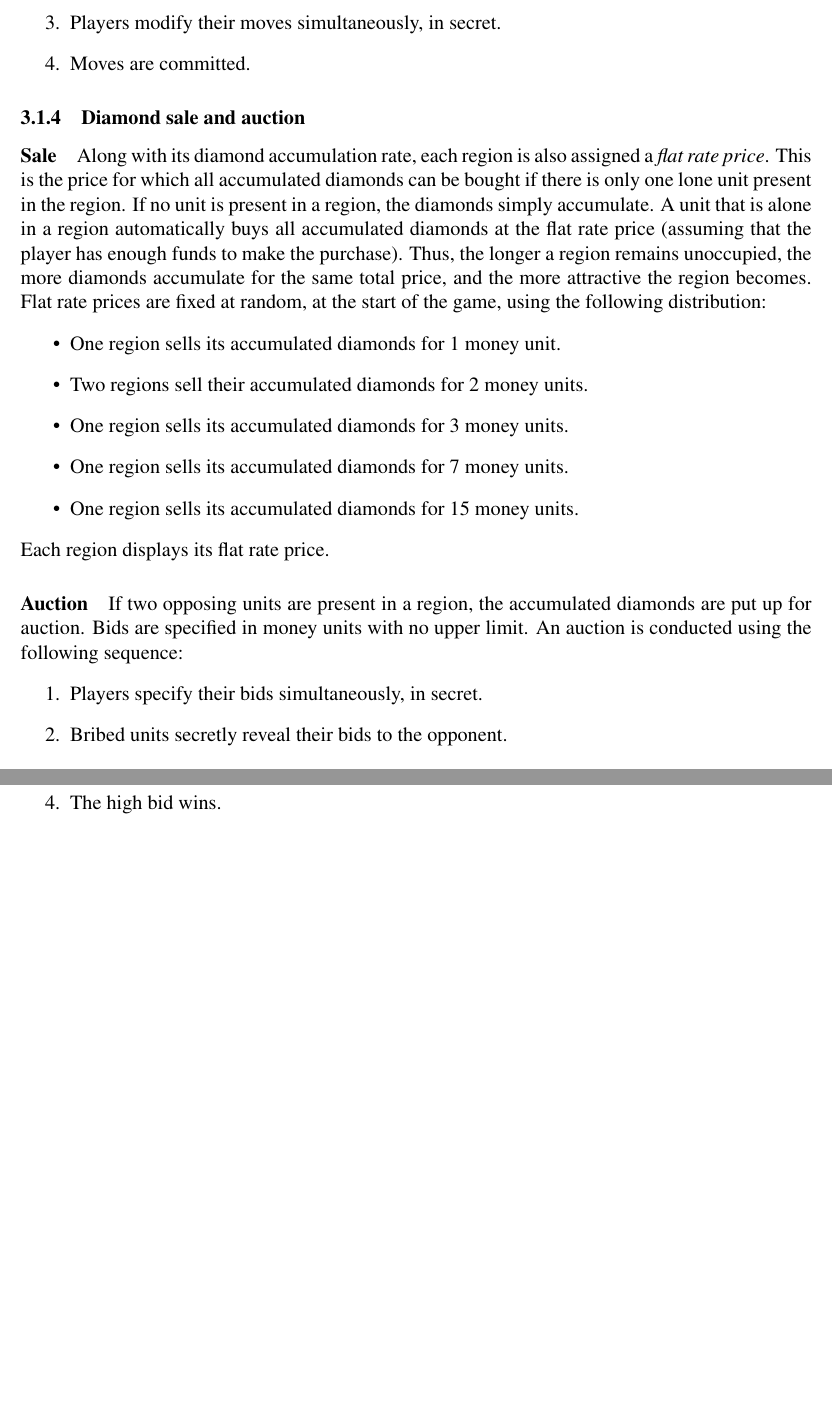
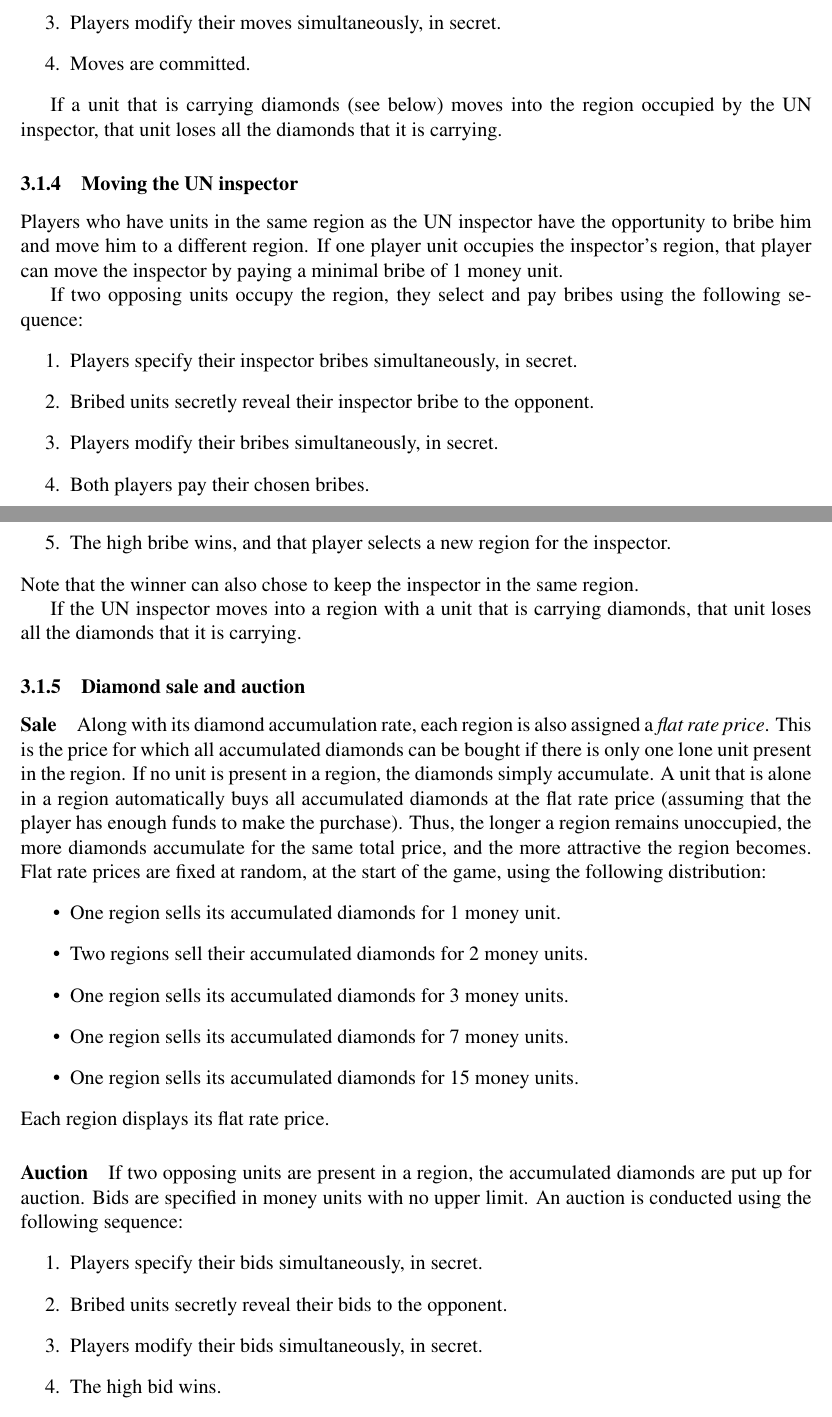
Before and after one commit to jasonrohrer/DiamondTrust, a LaTeX paper (design/design.tex): two parts of pages 4 and 5 of 10 before the commit and two parts of pages 4 and 5 of 11 after it, joined at a grey line, cut so that both start at the same text, the shorter picture padded with empty space. Compiled offline with pdfLaTeX.

Commit message:
Adding design tweaks.

```diff
--- a/design/design.tex
+++ b/design/design.tex
@@ -96,6 +101,26 @@ At most one unit from each player can occupy a given producing region.  Units ca
 \item Moves are committed.
 \end{enumerate}
 
+If a unit that is carrying diamonds (see below) moves into the region occupied by the UN inspector, that unit loses all the diamonds that it is carrying.
+
+
+\subsubsection{Moving the UN inspector}
+
+Players who have units in the same region as the UN inspector have the opportunity to bribe him and move him to a different region.  If one player unit occupies the inspector's region, that player can move the inspector by paying a minimal bribe of 1 money unit.
+
+If two opposing units occupy the region, they select and pay bribes using the following sequence:
+\begin{enumerate}
+\item Players specify their inspector bribes simultaneously, in secret.
+\item Bribed units secretly reveal their inspector bribe to the opponent.
+\item Players modify their bribes simultaneously, in secret.
+\item Both players pay their chosen bribes.
+\item The high bribe wins, and that player selects a new region for the inspector.
+\end{enumerate}
+Note that the winner can also chose to keep the inspector in the same region.
+
+If the UN inspector moves into a region with a unit that is carrying diamonds, that unit loses all the diamonds that it is carrying.
+
+
 \subsubsection{Diamond sale and auction}
 
 \paragraph{Sale}
```
Also changed, not shown: design/design.tex (12 more changed lines).
